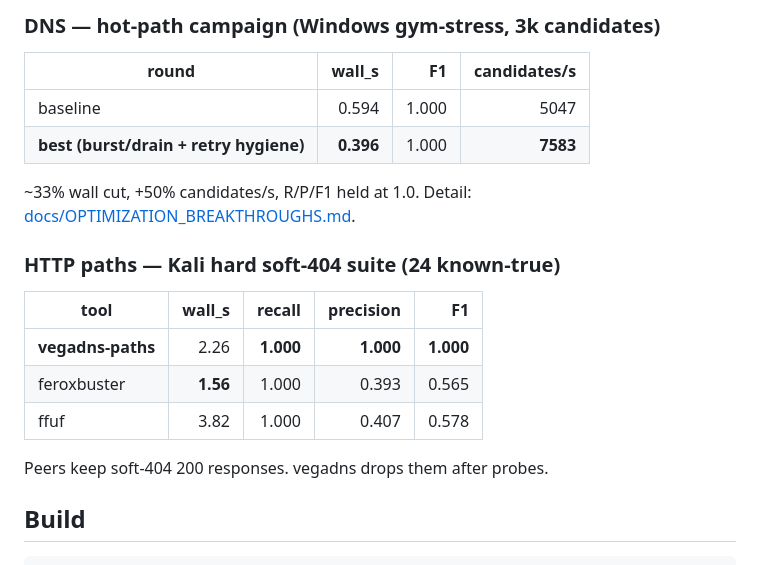
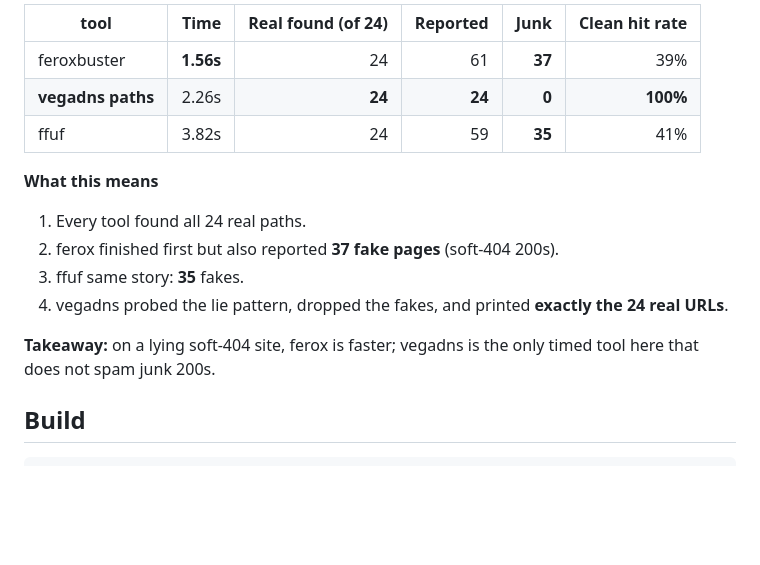
Before and after one commit to SamsonCyber/vegadns, a Markdown page: README.md, the part around one of its changes. Drawn GitHub-style; blank space fills up the shorter version.

```diff
--- a/README.md
+++ b/README.md
@@ -50,22 +77,18 @@ massdns wins wall. vegadns wins clean F1 (wildcard filter).
 
-### DNS — hot-path campaign (Windows gym-stress, 3k candidates)
+| tool | Time | Real found (of 24) | Reported | Junk | Clean hit rate |
+|---|---:|---:|---:|---:|---:|
+| feroxbuster | **1.56s** | 24 | 61 | **37** | 39% |
+| **vegadns paths** | 2.26s | **24** | **24** | **0** | **100%** |
+| ffuf | 3.82s | 24 | 59 | **35** | 41% |
 
-| round | wall_s | F1 | candidates/s |
-|---|---:|---:|---:|
-| baseline | 0.594 | 1.000 | 5047 |
-| **best (burst/drain + retry hygiene)** | **0.396** | 1.000 | **7583** |
+**What this means**
 
-~33% wall cut, +50% candidates/s, R/P/F1 held at 1.0. Detail: [docs/OPTIMIZATION_BREAKTHROUGHS.md](docs/OPTIMIZATION_BREAKTHROUGHS.md).
+1. Every tool found all 24 real paths.
+2. ferox finished first but also reported **37 fake pages** (soft-404 200s).
+3. ffuf same story: **35** fakes.
+4. vegadns probed the lie pattern, dropped the fakes, and printed **exactly the 24 real URLs**.
 
-### HTTP paths — Kali hard soft-404 suite (24 known-true)
-
-| tool | wall_s | recall | precision | F1 |
-|---|---:|---:|---:|---:|
-| **vegadns-paths** | 2.26 | **1.000** | **1.000** | **1.000** |
-| feroxbuster | **1.56** | 1.000 | 0.393 | 0.565 |
-| ffuf | 3.82 | 1.000 | 0.407 | 0.578 |
-
-Peers keep soft-404 200 responses. vegadns drops them after probes.
+**Takeaway:** on a lying soft-404 site, ferox is faster; vegadns is the only timed tool here that does not spam junk 200s.
 
 ## Build
 
```
Also changed, not shown: other parts of README.md (+46 -19 lines), docs/BENCHMARKS.md (+79 -49 lines).
